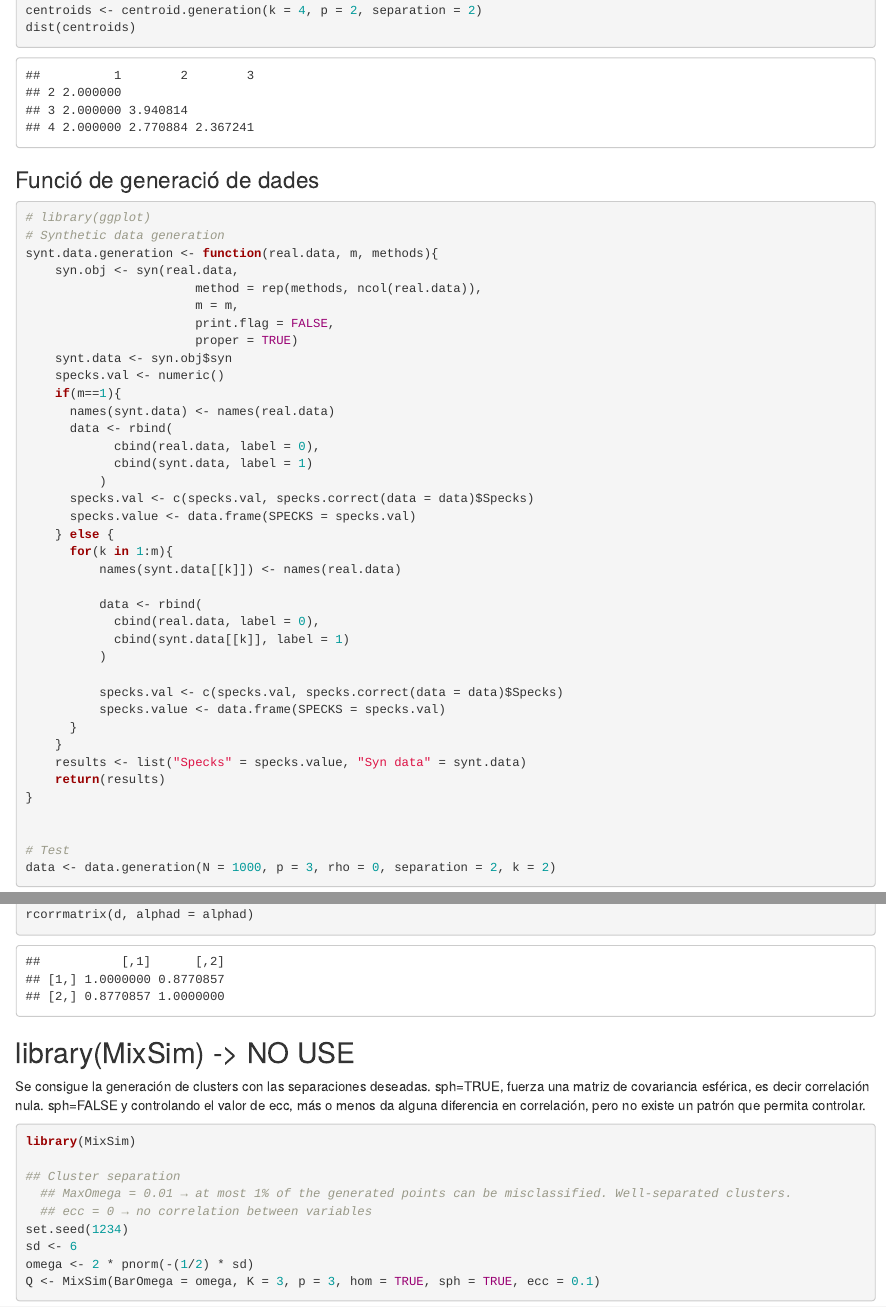
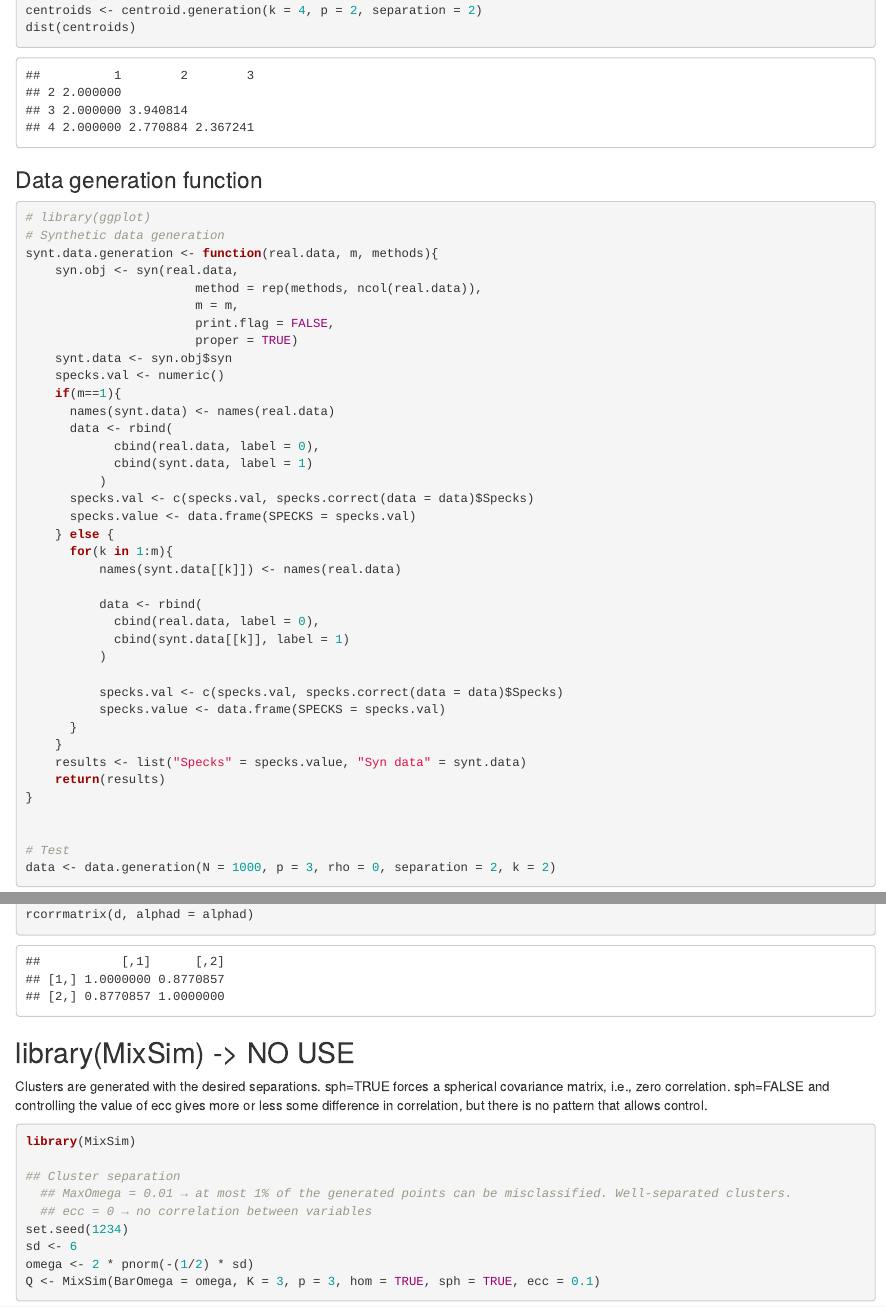
Before and after one commit to XinnuoChen/Final-Work, an R Markdown document (Purpose1.1.Rmd): the page in a window 1100 px wide, from 3640 px down, and a second part further down, joined at a grey line. Rendered offline with R 4.5, knitr and Pandoc, with nearby package versions; some code elsewhere in the file could not run offline; common packages that the code uses without loading them are loaded.

Commit message:
Update Purpose1.1.Rmd

````diff
--- a/Purpose1.1.Rmd
+++ b/Purpose1.1.Rmd
@@ -164,7 +164,7 @@ dist(centroids)
 
 ```
 
-### Funció de generació de dades
+### Data generation function
 ```{r}
 # library(ggplot)
 # Synthetic data generation
@@ -285,9 +285,9 @@ rcorrmatrix(d, alphad = alphad)
 
 ## library(MixSim) -> NO USE
 
-Se consigue la generación de clusters con las separaciones deseadas.
-sph=TRUE, fuerza una matriz de covariancia esférica, es decir correlación nula.
-sph=FALSE y controlando el valor de ecc, más o menos da alguna diferencia en correlación, pero no existe un patrón que permita controlar.
+Clusters are generated with the desired separations.
+sph=TRUE forces a spherical covariance matrix, i.e., zero correlation.
+sph=FALSE and controlling the value of ecc gives more or less some difference in correlation, but there is no pattern that allows control.
 ```{r}
 library(MixSim)
 
````
Also changed, not shown: Purpose1.1.Rmd (6 more changed lines).
